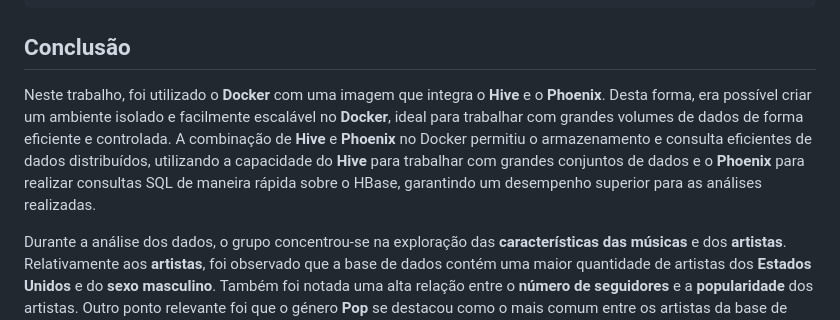
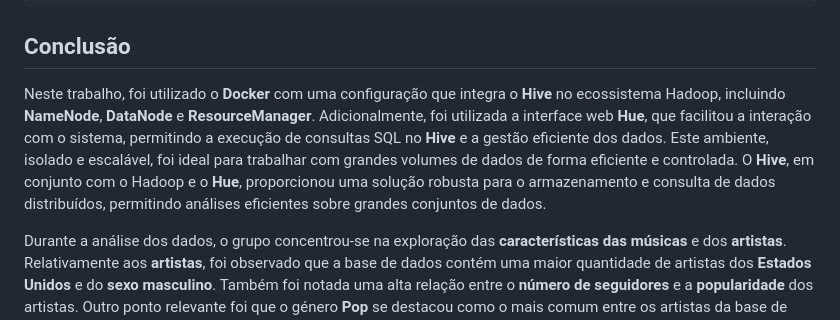
Before and after one commit to Vullkano/BDDA, a Markdown page: README.md, the part around the change. Drawn GitHub-style.

Commit message:
Relatório Prático corrigido

````diff
--- a/README.md
+++ b/README.md
@@ -702,7 +702,7 @@ WHERE
 ```
 
 ## Conclusão
-Neste trabalho, foi utilizado o **Docker** com uma imagem que integra o **Hive** e o **Phoenix**. Desta forma, era possível criar um ambiente isolado e facilmente escalável no  **Docker**, ideal para trabalhar com grandes volumes de dados de forma eficiente e controlada. A combinação de **Hive** e **Phoenix** no Docker permitiu o armazenamento e consulta eficientes de dados distribuídos, utilizando a capacidade do **Hive** para trabalhar com grandes conjuntos de dados e o **Phoenix** para realizar consultas SQL de maneira rápida sobre o HBase, garantindo um desempenho superior para as análises realizadas.
+Neste trabalho, foi utilizado o **Docker** com uma configuração que integra o **Hive** no ecossistema Hadoop, incluindo **NameNode**, **DataNode** e **ResourceManager**. Adicionalmente, foi utilizada a interface web **Hue**, que facilitou a interação com o sistema, permitindo a execução de consultas SQL no **Hive** e a gestão eficiente dos dados. Este ambiente, isolado e escalável, foi ideal para trabalhar com grandes volumes de dados de forma eficiente e controlada. O **Hive**, em conjunto com o Hadoop e o **Hue**, proporcionou uma solução robusta para o armazenamento e consulta de dados distribuídos, permitindo análises eficientes sobre grandes conjuntos de dados.
 
 Durante a análise dos dados, o grupo concentrou-se na exploração das **características das músicas** e dos **artistas**. Relativamente aos **artistas**, foi observado que a base de dados contém uma maior quantidade de artistas dos **Estados Unidos** e do **sexo masculino**. Também foi notada uma alta relação entre o **número de seguidores** e a **popularidade** dos artistas. Outro ponto relevante foi que o género **Pop** se destacou como o mais comum entre os artistas da base de dados.
 
````
